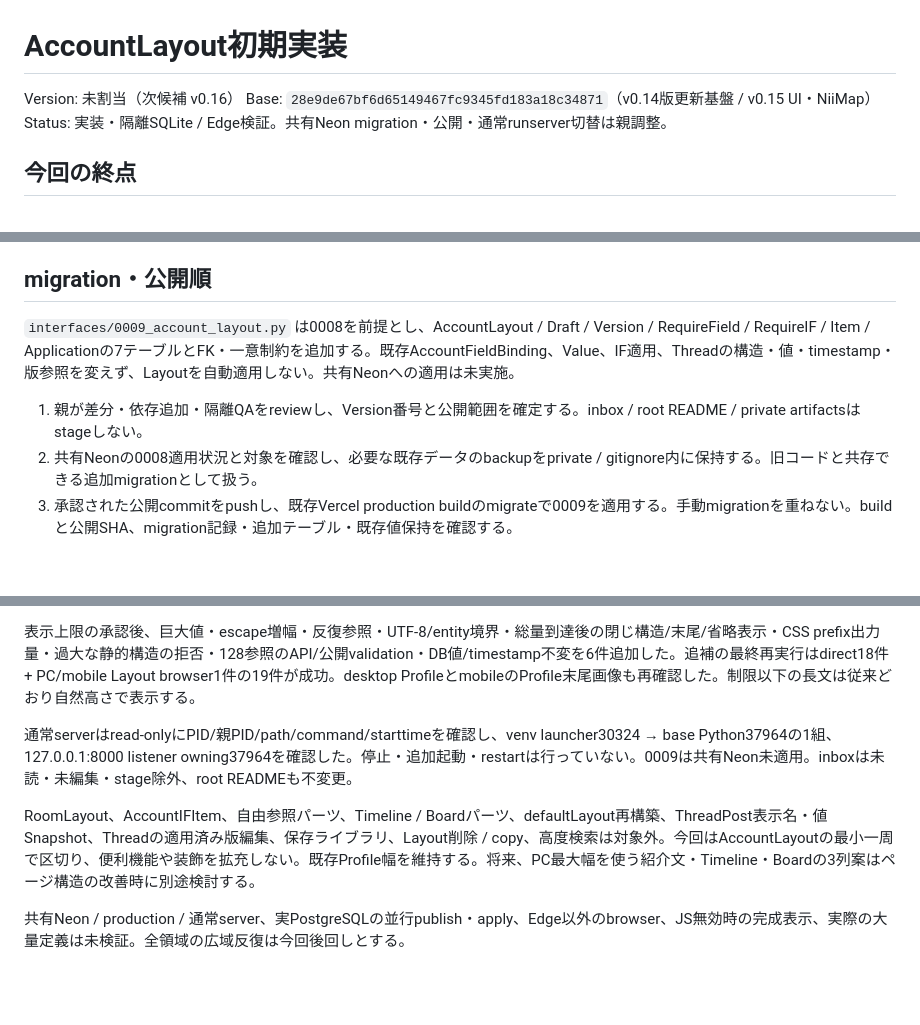
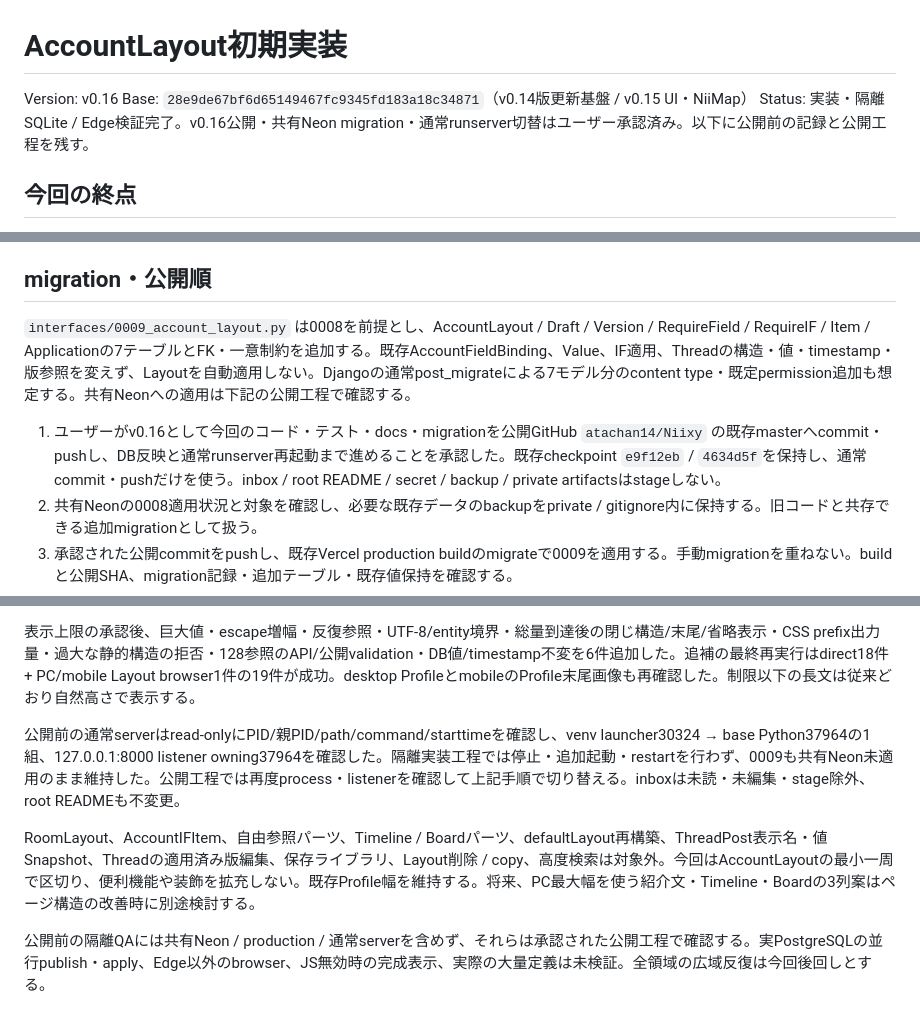
Before and after one commit to atachan14/Niixy, a Markdown page: docs/account-layout.md, 3 parts joined by grey strips. Rendered like a GitHub page; blank space fills up the shorter version.

Commit message:
docs: finalize v0.16 AccountLayout release plan

```diff
--- a/docs/account-layout.md
+++ b/docs/account-layout.md
@@ -1,8 +1,8 @@
 # AccountLayout初期実装
 
-Version: 未割当（次候補 v0.16）
+Version: v0.16
 Base: `28e9de67bf6d65149467fc9345fd183a18c34871`（v0.14版更新基盤 / v0.15 UI・NiiMap）
-Status: 実装・隔離SQLite / Edge検証。共有Neon migration・公開・通常runserver切替は親調整。
+Status: 実装・隔離SQLite / Edge検証完了。v0.16公開・共有Neon migration・通常runserver切替はユーザー承認済み。以下に公開前の記録と公開工程を残す。
 
 ## 今回の終点
 
@@ -43,9 +43,9 @@ IFの自動復帰はv0.14基盤の無変更・追加入力不要条件をその
 
 ## migration・公開順
 
-`interfaces/0009_account_layout.py` は0008を前提とし、AccountLayout / Draft / Version / RequireField / RequireIF / Item / Applicationの7テーブルとFK・一意制約を追加する。既存AccountFieldBinding、Value、IF適用、Threadの構造・値・timestamp・版参照を変えず、Layoutを自動適用しない。共有Neonへの適用は未実施。
+`interfaces/0009_account_layout.py` は0008を前提とし、AccountLayout / Draft / Version / RequireField / RequireIF / Item / Applicationの7テーブルとFK・一意制約を追加する。既存AccountFieldBinding、Value、IF適用、Threadの構造・値・timestamp・版参照を変えず、Layoutを自動適用しない。Djangoの通常post_migrateによる7モデル分のcontent type・既定permission追加も想定する。共有Neonへの適用は下記の公開工程で確認する。
 
-1. 親が差分・依存追加・隔離QAをreviewし、Version番号と公開範囲を確定する。inbox / root README / private artifactsはstageしない。
+1. ユーザーがv0.16として今回のコード・テスト・docs・migrationを公開GitHub `atachan14/Niixy` の既存masterへcommit・pushし、DB反映と通常runserver再起動まで進めることを承認した。既存checkpoint `e9f12eb` / `4634d5f`を保持し、通常commit・pushだけを使う。inbox / root README / secret / backup / private artifactsはstageしない。
 2. 共有Neonの0008適用状況と対象を確認し、必要な既存データのbackupをprivate / gitignore内に保持する。旧コードと共存できる追加migrationとして扱う。
 3. 承認された公開commitをpushし、既存Vercel production buildのmigrateで0009を適用する。手動migrationを重ねない。buildと公開SHA、migration記録・追加テーブル・既存値保持を確認する。
 4. 通常runserverの切替は親がAGENTS.mdどおりPythonのPID / 親PID / 実行path / commandline / start timeと8000 listenerを確認し、検証済みNiixy pairだけ停止する。process・listener両方が消えてから通常コマンドで1組起動する。今回のPython / template変更ではrestartが必要。
@@ -63,8 +63,8 @@ Edgeの隔離LiveServerでPC1280px / mobile390pxの最小一周と、長文末
 
 表示上限の承認後、巨大値・escape増幅・反復参照・UTF-8/entity境界・総量到達後の閉じ構造/末尾/省略表示・CSS prefix出力量・過大な静的構造の拒否・128参照のAPI/公開validation・DB値/timestamp不変を6件追加した。追補の最終再実行はdirect18件 + PC/mobile Layout browser1件の19件が成功。desktop ProfileとmobileのProfile末尾画像も再確認した。制限以下の長文は従来どおり自然高さで表示する。
 
-通常serverはread-onlyにPID/親PID/path/command/starttimeを確認し、venv launcher30324 → base Python37964の1組、127.0.0.1:8000 listener owning37964を確認した。停止・追加起動・restartは行っていない。0009は共有Neon未適用。inboxは未読・未編集・stage除外、root READMEも不変更。
+公開前の通常serverはread-onlyにPID/親PID/path/command/starttimeを確認し、venv launcher30324 → base Python37964の1組、127.0.0.1:8000 listener owning37964を確認した。隔離実装工程では停止・追加起動・restartを行わず、0009も共有Neon未適用のまま維持した。公開工程では再度process・listenerを確認して上記手順で切り替える。inboxは未読・未編集・stage除外、root READMEも不変更。
 
 RoomLayout、AccountIFItem、自由参照パーツ、Timeline / Boardパーツ、defaultLayout再構築、ThreadPost表示名・値Snapshot、Threadの適用済み版編集、保存ライブラリ、Layout削除 / copy、高度検索は対象外。今回はAccountLayoutの最小一周で区切り、便利機能や装飾を拡充しない。既存Profile幅を維持する。将来、PC最大幅を使う紹介文・Timeline・Boardの3列案はページ構造の改善時に別途検討する。
 
-共有Neon / production / 通常server、実PostgreSQLの並行publish・apply、Edge以外のbrowser、JS無効時の完成表示、実際の大量定義は未検証。全領域の広域反復は今回後回しとする。
+公開前の隔離QAには共有Neon / production / 通常serverを含めず、それらは承認された公開工程で確認する。実PostgreSQLの並行publish・apply、Edge以外のbrowser、JS無効時の完成表示、実際の大量定義は未検証。全領域の広域反復は今回後回しとする。
```
Also changed, not shown: docs/vision/interfaces.md (+2 -2 lines).
